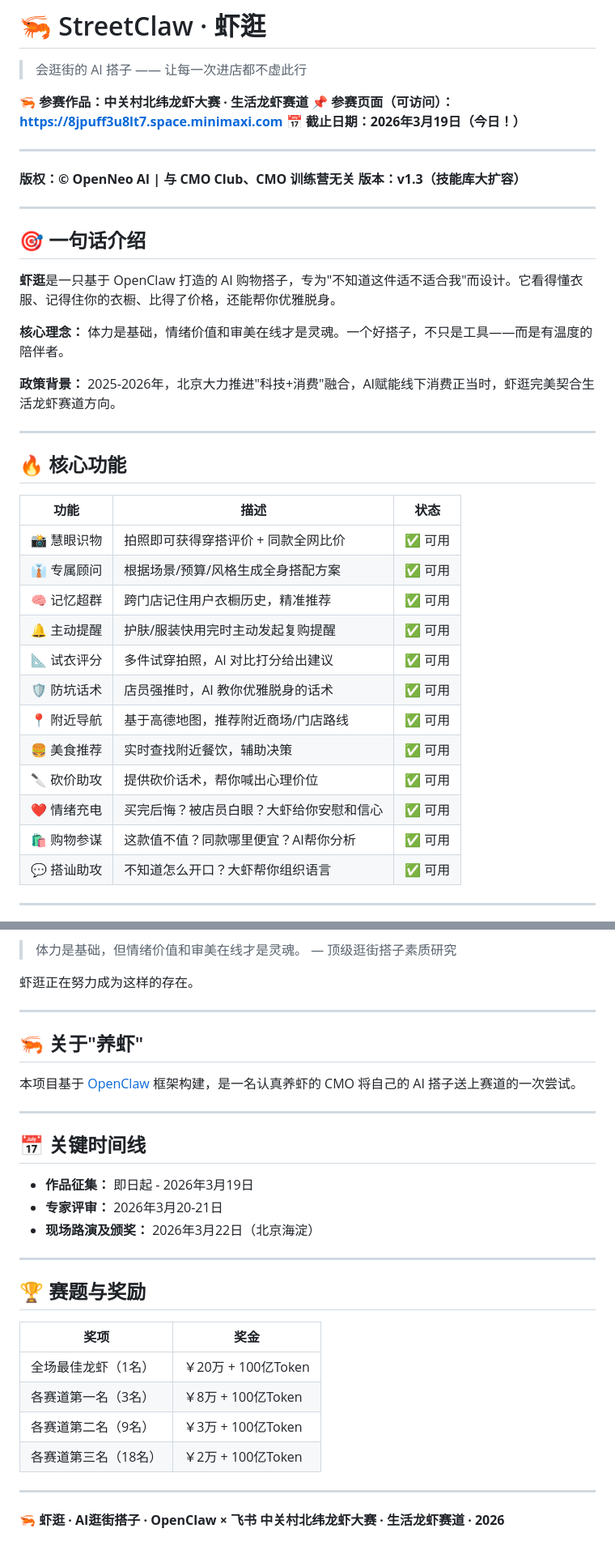
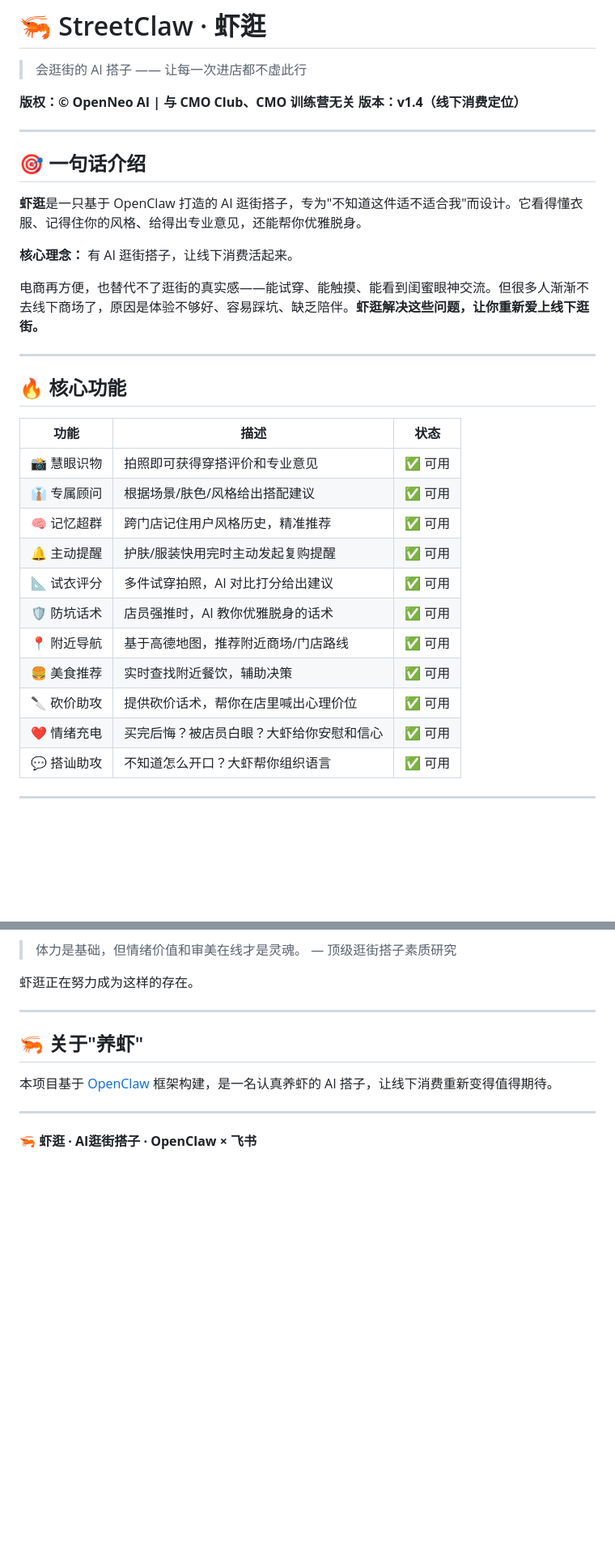
Before and after one commit to OpenNeo-AI/StreetClaw, a Markdown page: README.md, 2 parts joined by grey strips. Shown at 81% size. GitHub-like rendering; blank space fills up the shorter version.

```diff
--- a/README.md
+++ b/README.md
@@ -2,24 +2,18 @@
 
 > 会逛街的 AI 搭子 —— 让每一次进店都不虚此行
 
-**🦐 参赛作品：中关村北纬龙虾大赛 · 生活龙虾赛道**
-**📌 参赛页面（可访问）：https://8jpuff3u8lt7.space.minimaxi.com**
-**📅 截止日期：2026年3月19日（今日！）**
-
----
-
 **版权：© OpenNeo AI | 与 CMO Club、CMO 训练营无关**
-**版本：v1.3（技能库大扩容）**
+**版本：v1.4（线下消费定位）**
 
 ---
 
 ## 🎯 一句话介绍
 
-**虾逛**是一只基于 OpenClaw 打造的 AI 购物搭子，专为"不知道这件适不适合我"而设计。它看得懂衣服、记得住你的衣橱、比得了价格，还能帮你优雅脱身。
+**虾逛**是一只基于 OpenClaw 打造的 AI 逛街搭子，专为"不知道这件适不适合我"而设计。它看得懂衣服、记得住你的风格、给得出专业意见，还能帮你优雅脱身。
 
-**核心理念：** 体力是基础，情绪价值和审美在线才是灵魂。一个好搭子，不只是工具——而是有温度的陪伴者。
+**核心理念：** 有 AI 逛街搭子，让线下消费活起来。
 
-**政策背景：** 2025-2026年，北京大力推进"科技+消费"融合，AI赋能线下消费正当时，虾逛完美契合生活龙虾赛道方向。
+电商再方便，也替代不了逛街的真实感——能试穿、能触摸、能看到闺蜜眼神交流。但很多人渐渐不去线下商场了，原因是体验不够好、容易踩坑、缺乏陪伴。**虾逛解决这些问题，让你重新爱上线下逛街。**
 
 ---
 
@@ -27,17 +21,16 @@
 
 | 功能 | 描述 | 状态 |
 |------|------|------|
-| 📸 慧眼识物 | 拍照即可获得穿搭评价 + 同款全网比价 | ✅ 可用 |
-| 👔 专属顾问 | 根据场景/预算/风格生成全身搭配方案 | ✅ 可用 |
-| 🧠 记忆超群 | 跨门店记住用户衣橱历史，精准推荐 | ✅ 可用 |
+| 📸 慧眼识物 | 拍照即可获得穿搭评价和专业意见 | ✅ 可用 |
+| 👔 专属顾问 | 根据场景/肤色/风格给出搭配建议 | ✅ 可用 |
+| 🧠 记忆超群 | 跨门店记住用户风格历史，精准推荐 | ✅ 可用 |
 | 🔔 主动提醒 | 护肤/服装快用完时主动发起复购提醒 | ✅ 可用 |
 | 📐 试衣评分 | 多件试穿拍照，AI 对比打分给出建议 | ✅ 可用 |
 | 🛡️ 防坑话术 | 店员强推时，AI 教你优雅脱身的话术 | ✅ 可用 |
 | 📍 附近导航 | 基于高德地图，推荐附近商场/门店路线 | ✅ 可用 |
 | 🍔 美食推荐 | 实时查找附近餐饮，辅助决策 | ✅ 可用 |
-| 🔪 砍价助攻 | 提供砍价话术，帮你喊出心理价位 | ✅ 可用 |
+| 🔪 砍价助攻 | 提供砍价话术，帮你在店里喊出心理价位 | ✅ 可用 |
 | ❤️ 情绪充电 | 买完后悔？被店员白眼？大虾给你安慰和信心 | ✅ 可用 |
-| 🛍️ 购物参谋 | 这款值不值？同款哪里便宜？AI帮你分析 | ✅ 可用 |
 | 💬 搭讪助攻 | 不知道怎么开口？大虾帮你组织语言 | ✅ 可用 |
 
 ---
@@ -174,28 +139,8 @@ StreetClaw/
 
 ## 🦐 关于"养虾"
 
-本项目基于 [OpenClaw](https://github.com/openclaw/openclaw) 框架构建，是一名认真养虾的 CMO 将自己的 AI 搭子送上赛道的一次尝试。
-
----
-
-## 📅 关键时间线
-
-- **作品征集：** 即日起 - 2026年3月19日
-- **专家评审：** 2026年3月20-21日
-- **现场路演及颁奖：** 2026年3月22日（北京海淀）
-
----
-
-## 🏆 赛题与奖励
-
-| 奖项 | 奖金 |
-|------|------|
-| 全场最佳龙虾（1名） | ￥20万 + 100亿Token |
-| 各赛道第一名（3名） | ￥8万 + 100亿Token |
-| 各赛道第二名（9名） | ￥3万 + 100亿Token |
-| 各赛道第三名（18名） | ￥2万 + 100亿Token |
+本项目基于 [OpenClaw](https://github.com/openclaw/openclaw) 框架构建，是一名认真养虾的 AI 搭子，让线下消费重新变得值得期待。
 
 ---
 
 **🦐 虾逛 · AI逛街搭子 · OpenClaw × 飞书**
-**中关村北纬龙虾大赛 · 生活龙虾赛道 · 2026**
```
Also changed, not shown: other parts of README.md (+5 -33 lines), 项目说明书.md (+20 -31 lines).
